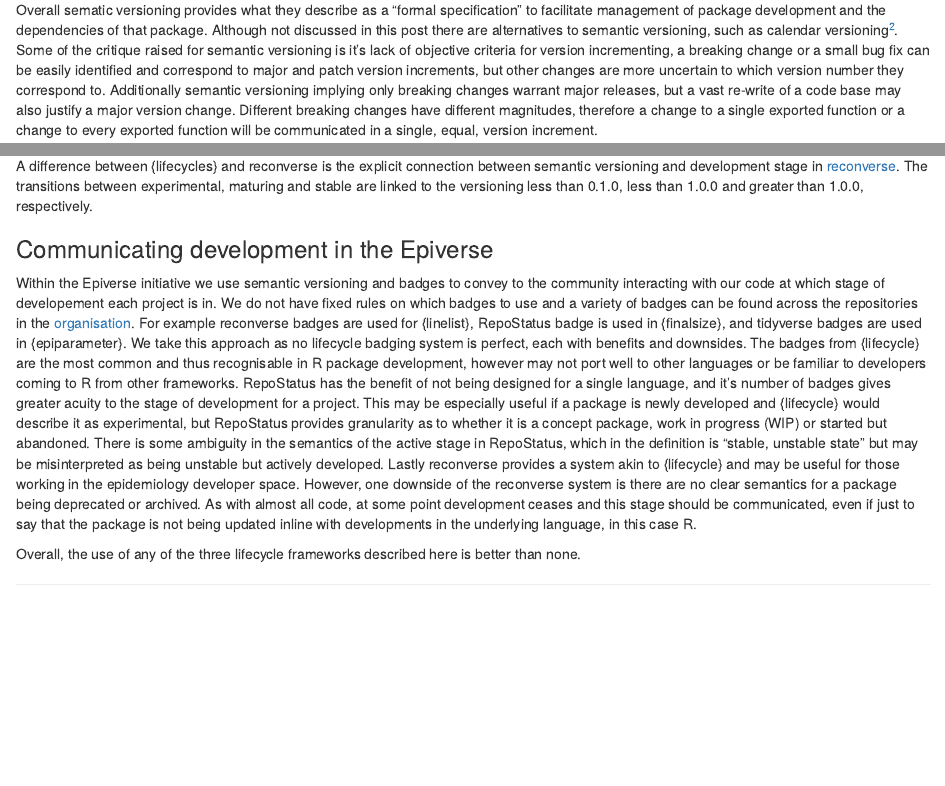
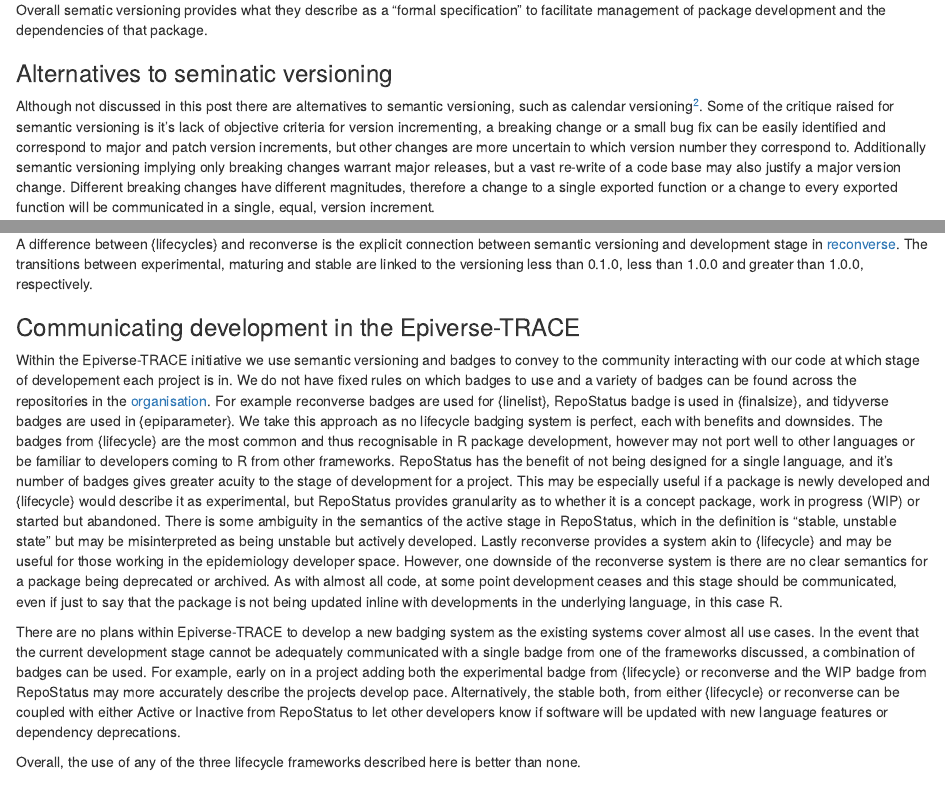
Before and after one commit to joshwlambert/lifecycling, an R Markdown document (vignettes/comm_code_dev.Rmd): the page in a window 1100 px wide, from 820 px down before the commit and from 880 px down after it, so that both start at the same text, and a second part further down, joined at a grey line. Rendered offline with R 4.5, knitr and Pandoc, with nearby package versions; drawn as R Markdown's standard HTML page in place of the format the file asks for; some code elsewhere in the file could not run offline; badge pictures from the web are left out.

Commit message:
splitting paragraphs and adding header to make post more readable

```diff
--- a/vignettes/comm_code_dev.Rmd
+++ b/vignettes/comm_code_dev.Rmd
@@ -30,7 +36,11 @@ Employing semantic versioning in ones code development allows others to determin
 
 In R there are several packages that work with versioning, and specifically semantic versioning. The {semver} package provides functions for parsing, rendering and comparing versions. There is also the {semverutils} R package which provides similar functionality using `R6`. The {usethis} package provides handy utility function for changing the versions of R packages being developed (`usethis::use_version()` and `usethis::use_dev_version()`).
 
-Overall sematic versioning provides what they describe as a "formal specification" to facilitate management of package development and the dependencies of that package. Although not discussed in this post there are alternatives to  semantic versioning, such as calendar versioning[^2]. Some of the critique raised for semantic versioning is it's lack of objective criteria for version incrementing, a breaking change or a small bug fix can be easily identified and correspond to major and patch version increments, but other changes are more uncertain to which version number they correspond to. Additionally semantic versioning implying only breaking changes warrant major releases, but a vast re-write of a code base may also justify a major version change. Different breaking changes have different magnitudes, therefore a change to a single exported function or a change to every exported function will be communicated in a single, equal, version increment.
+Overall sematic versioning provides what they describe as a "formal specification" to facilitate management of package development and the dependencies of that package.
+
+### Alternatives to seminatic versioning
+
+Although not discussed in this post there are alternatives to  semantic versioning, such as calendar versioning[^2]. Some of the critique raised for semantic versioning is it's lack of objective criteria for version incrementing, a breaking change or a small bug fix can be easily identified and correspond to major and patch version increments, but other changes are more uncertain to which version number they correspond to. Additionally semantic versioning implying only breaking changes warrant major releases, but a vast re-write of a code base may also justify a major version change. Different breaking changes have different magnitudes, therefore a change to a single exported function or a change to every exported function will be communicated in a single, equal, version increment.
 
 The benefits of versioning apply beyond communicating with users and developers. Implementing versioning eases reproducibility by allowing systems to record which version of a language or package was used. In R this can be achieved in several ways, with some popular examples being the {renv} package and docker.
 
@@ -103,9 +113,11 @@ cat("![](https://github.com/reconverse/reconverse.github.io/blob/master/images/l
 
 A difference between {lifecycles} and reconverse is the explicit connection between semantic versioning and development stage in [reconverse](https://www.reconverse.org/lifecycle.html). The transitions between experimental, maturing and stable are linked to the versioning less than 0.1.0, less than 1.0.0 and greater than 1.0.0, respectively.
 
-### Communicating development in the Epiverse
+### Communicating development in the Epiverse-TRACE
 
-Within the Epiverse initiative we use semantic versioning and badges to convey to the community interacting with our code at which stage of developement each project is in. We do not have fixed rules on which badges to use and a variety of badges can be found across the repositories in the [organisation](https://github.com/epiverse-trace). For example reconverse badges are used for {linelist}, RepoStatus badge is used in {finalsize}, and tidyverse badges are used in {epiparameter}. We take this approach as no lifecycle badging system is perfect, each with benefits and downsides. The badges from {lifecycle} are the most common and thus recognisable in R package development, however may not port well to other languages or be familiar to developers coming to R from other frameworks. RepoStatus has the benefit of not being designed for a single language, and it's number of badges gives greater acuity to the stage of development for a project. This may be especially useful if a package is newly developed and {lifecycle} would describe it as experimental, but RepoStatus provides granularity as to whether it is a concept package, work in progress (WIP) or started but abandoned. There is some ambiguity in the semantics of the active stage in RepoStatus, which in the definition is "stable, unstable state" but may be misinterpreted as being unstable but actively developed. Lastly reconverse provides a system akin to {lifecycle} and may be useful for those working in the epidemiology developer space. However, one downside of the reconverse system is there are no clear semantics for a package being deprecated or archived. As with almost all code, at some point development ceases and this stage should be communicated, even if just to say that the package is not being updated inline with developments in the underlying language, in this case R.
+Within the Epiverse-TRACE initiative we use semantic versioning and badges to convey to the community interacting with our code at which stage of developement each project is in. We do not have fixed rules on which badges to use and a variety of badges can be found across the repositories in the [organisation](https://github.com/epiverse-trace). For example reconverse badges are used for {linelist}, RepoStatus badge is used in {finalsize}, and tidyverse badges are used in {epiparameter}. We take this approach as no lifecycle badging system is perfect, each with benefits and downsides. The badges from {lifecycle} are the most common and thus recognisable in R package development, however may not port well to other languages or be familiar to developers coming to R from other frameworks. RepoStatus has the benefit of not being designed for a single language, and it's number of badges gives greater acuity to the stage of development for a project. This may be especially useful if a package is newly developed and {lifecycle} would describe it as experimental, but RepoStatus provides granularity as to whether it is a concept package, work in progress (WIP) or started but abandoned. There is some ambiguity in the semantics of the active stage in RepoStatus, which in the definition is "stable, unstable state" but may be misinterpreted as being unstable but actively developed. Lastly reconverse provides a system akin to {lifecycle} and may be useful for those working in the epidemiology developer space. However, one downside of the reconverse system is there are no clear semantics for a package being deprecated or archived. As with almost all code, at some point development ceases and this stage should be communicated, even if just to say that the package is not being updated inline with developments in the underlying language, in this case R.
+
+There are no plans within Epiverse-TRACE to develop a new badging system as the existing systems cover almost all use cases. In the event that the current development stage cannot be adequately communicated with a single badge from one of the frameworks discussed, a combination of badges can be used. For example, early on in a project adding both the experimental badge from {lifecycle} or reconverse and the WIP badge from RepoStatus may more accurately describe the projects develop pace. Alternatively, the stable both, from either {lifecycle} or reconverse can be coupled with either Active or Inactive from RepoStatus to let other developers know if software will be updated with new language features or dependency deprecations.
 
 Overall, the use of any of the three lifecycle frameworks described here is better than none.
 
```
Also changed, not shown: vignettes/comm_code_dev.Rmd (10 more changed lines), 1 other file.
